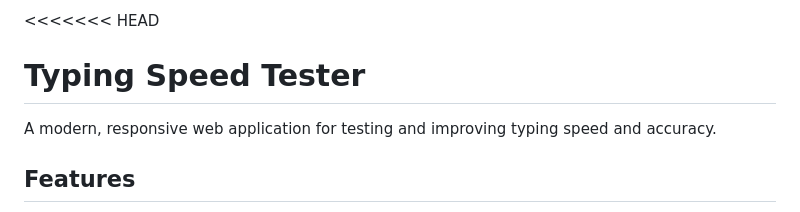
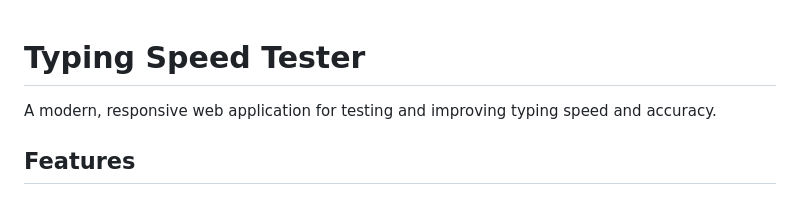
Before and after one commit to itsmeishwar/Typing-Speed-Tester, a Markdown page: README.md, the part around the change. Drawn GitHub-style.

Commit message:
Remove merge conflict markers from README.md

```diff
--- a/README.md
+++ b/README.md
@@ -1,4 +1,4 @@
-<<<<<<< HEAD
+
 # Typing Speed Tester
 
 A modern, responsive web application for testing and improving typing speed and accuracy.
```
